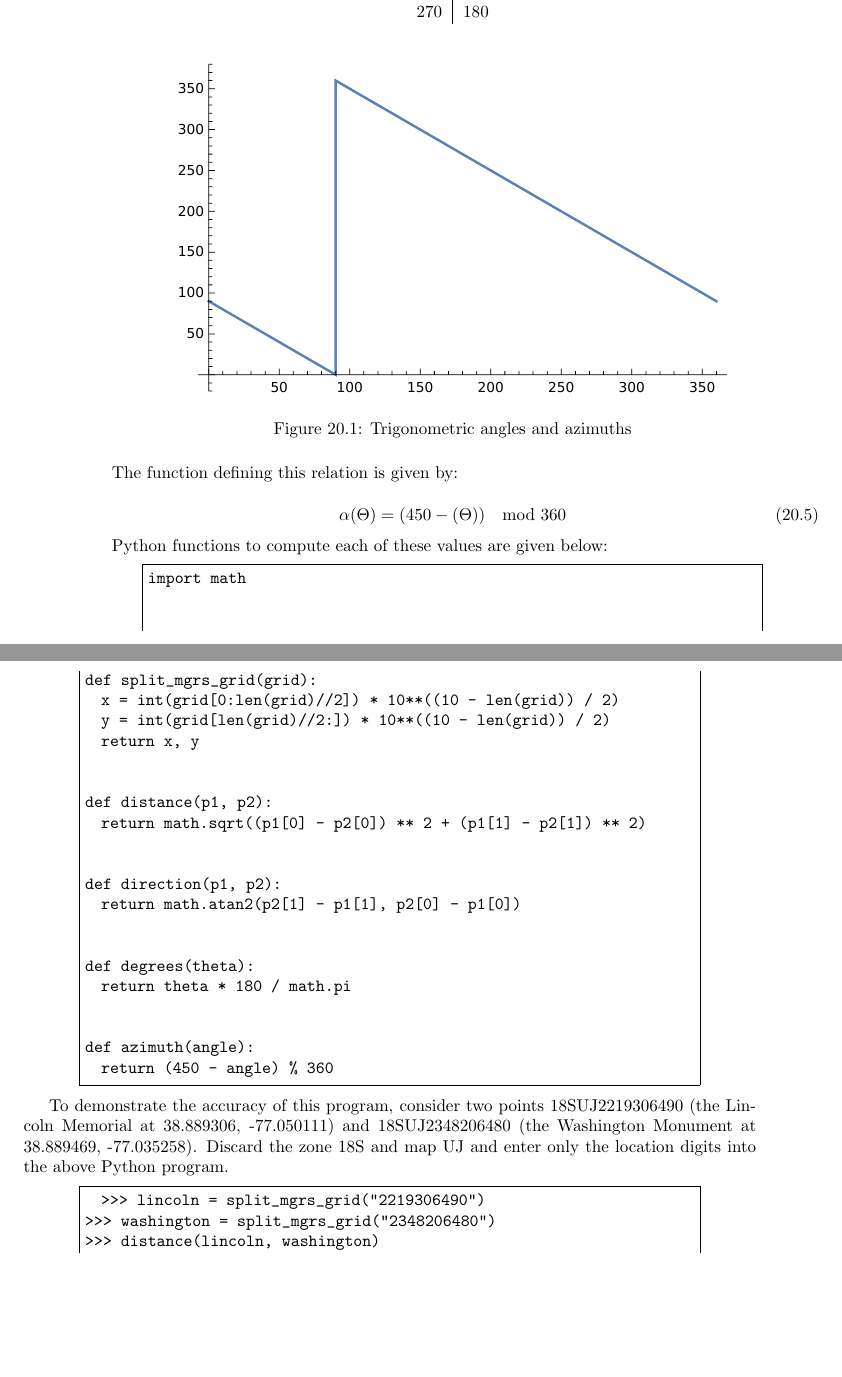
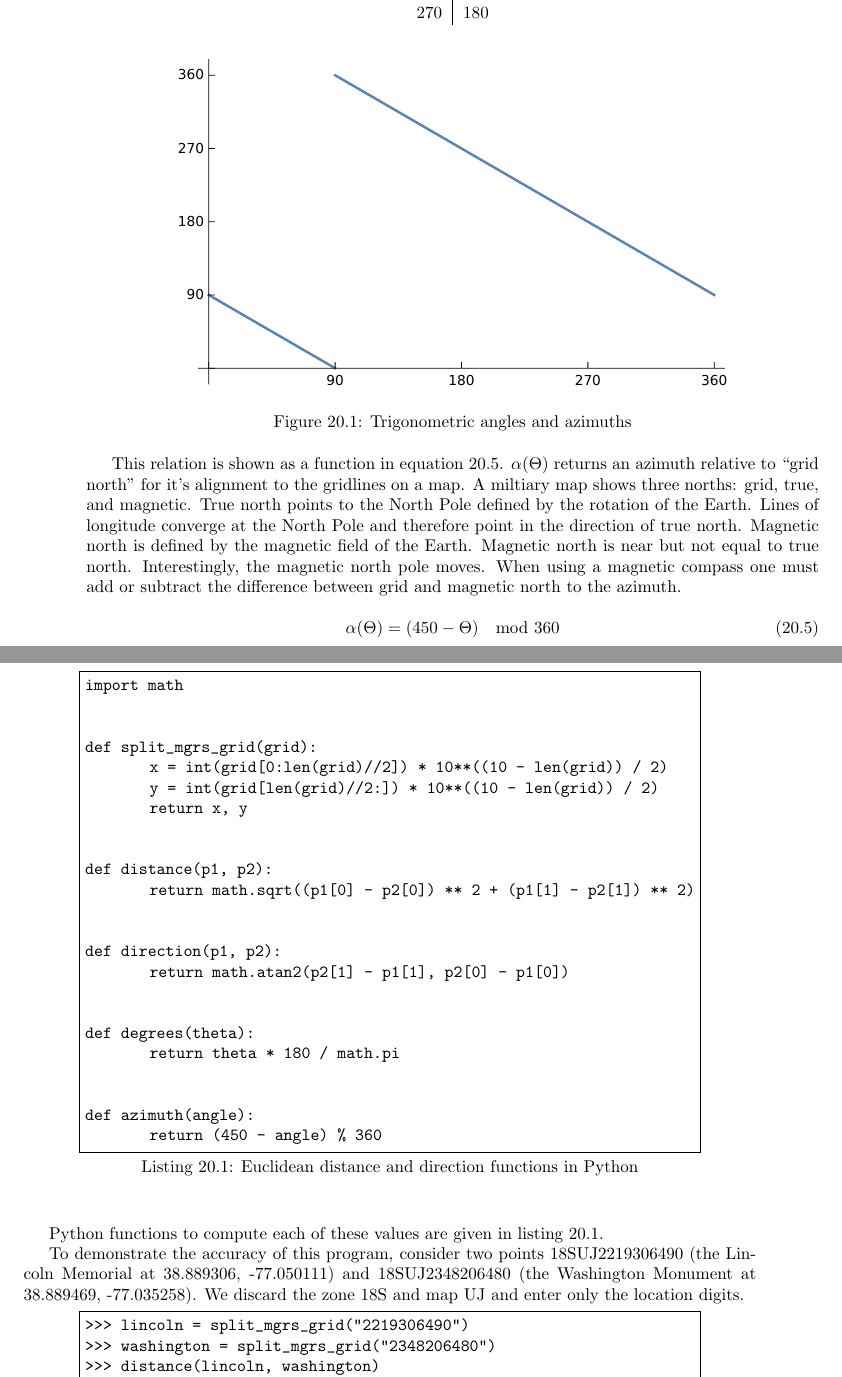
Before and after one commit to wjholden/Applied-Computer-Science, a LaTeX thesis (main.tex): two parts of pages 130 and 131 of 135, joined at a grey line, cut so that both start at the same text, the shorter picture padded with empty space. Compiled offline with pdfLaTeX.

Commit message:
modified:   figures/azimuth.pdf 	modified:   main.pdf 	modified:   main.tex

```diff
--- a/main.tex
+++ b/main.tex
@@ -3938,15 +3938,16 @@ $\Theta$ & $\alpha$ \\
 \caption{Trigonometric angles and azimuths}
 \end{figure}
 
-The function defining this relation is given by:
+This relation is shown as a function in equation \ref{eq:azimuth}. $\alpha(\Theta)$  returns an azimuth relative to ``grid north'' for it's alignment to the gridlines on a map. A miltiary map shows three norths: grid, true, and magnetic. True north points to the North Pole defined by the rotation of the Earth. Lines of longitude converge at the North Pole and therefore point in the direction of true north. Magnetic north is defined by the magnetic field of the Earth. Magnetic north is near but not equal to true north. Interestingly, the magnetic north pole moves. When using a magnetic compass one must add or subtract the difference between grid and magnetic north to the azimuth.
 
 \begin{equation}
-\alpha(\Theta) = (450 - (\Theta)) \mod{360}
+  \label{eq:azimuth}
+  \alpha(\Theta) = (450 - \Theta) \mod{360}
 \end{equation}
 
-Python functions to compute each of these values are given below:
-
-\begin{lstlisting}
+Python functions to compute each of these values are given in listing \ref{lst:euclideanMgrs}.
+
+\begin{lstlisting}[float,caption={Euclidean distance and direction functions in Python},captionpos=b,label={lst:euclideanMgrs}]
 import math
 
 
@@ -3972,9 +3973,9 @@ def azimuth(angle):
 	return (450 - angle) % 360
 \end{lstlisting}
 
-To demonstrate the accuracy of this program, consider two points 18SUJ2219306490 (the Lincoln Memorial at 38.889306, -77.050111) and 18SUJ2348206480 (the Washington Monument at 38.889469, -77.035258). Discard the zone 18S and map UJ and enter only the location digits into the above Python program.
-
-\begin{figure}[t]
+To demonstrate the accuracy of this program, consider two points 18SUJ2219306490 (the Lincoln Memorial at 38.889306, -77.050111) and 18SUJ2348206480 (the Washington Monument at 38.889469, -77.035258). We discard the zone 18S and map UJ and enter only the location digits.
+
+\begin{figure}[h]
 \centering
 \includegraphics[width=.75\textwidth,keepaspectratio]{figures/washington-lincoln}
 \caption{The Lincoln Memorial and Washington Monument}
```
Also changed, not shown: figures/azimuth.pdf, main.pdf, main.tex (8 more changed lines). Lines whose indentation alone changed are shown as unchanged.
